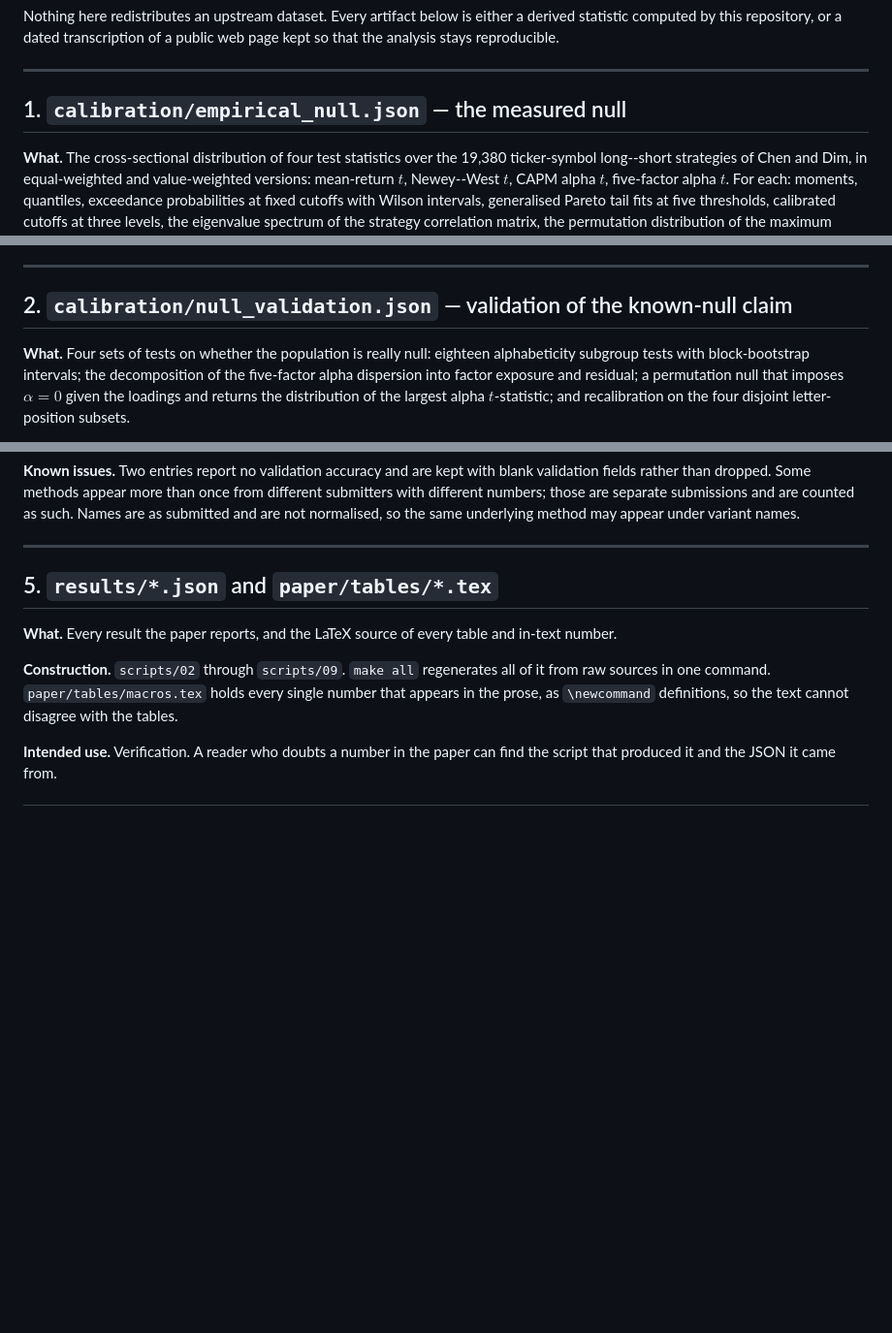
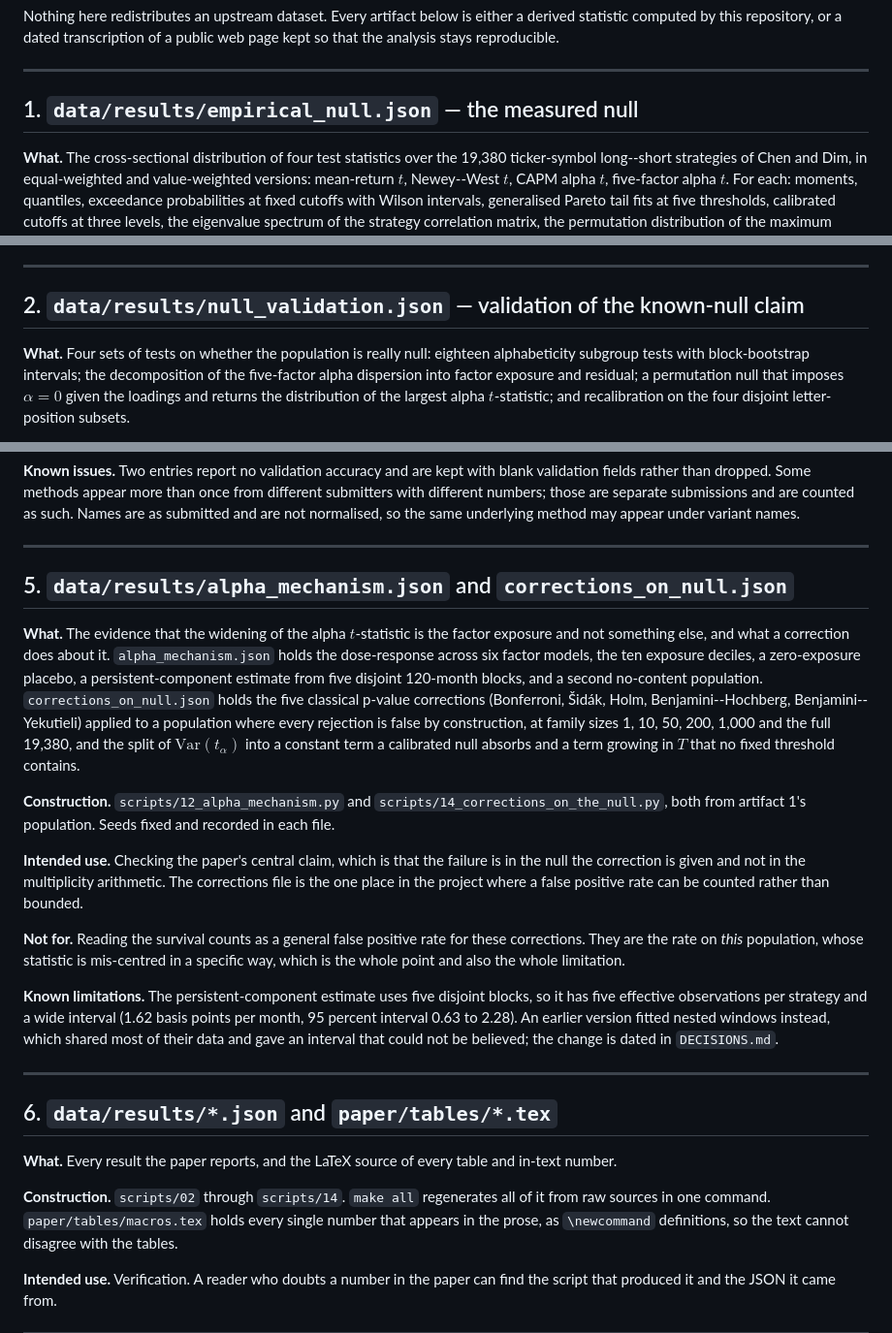
Before and after one commit to 0xpinara/benchmark-zoo, a Markdown page: DATASHEET.md, 3 parts joined by grey strips. Shown at 97% size. Rendered like a GitHub page; blank space fills up the shorter version.

Commit message:
Datasheet: fix the artifact paths, add the two missing artifacts
Sections 1 to 3 gave paths that do not exist: calibration/ and
benchmarks/ were never directory names.  The real ones are
data/results/ and data/interim/.  alpha_mechanism.json and
corrections_on_null.json had no entry at all, and between them they
carry the paper's central claim.

```diff
--- a/DATASHEET.md
+++ b/DATASHEET.md
@@ -10,7 +10,7 @@ public web page kept so that the analysis stays reproducible.
 
 ---
 
-## 1. `calibration/empirical_null.json` — the measured null
+## 1. `data/results/empirical_null.json` — the measured null
 
 **What.** The cross-sectional distribution of four test statistics over the
 19,380 ticker-symbol long--short strategies of Chen and Dim, in equal-weighted
@@ -57,7 +57,7 @@ transfers is the method.
 
 ---
 
-## 2. `calibration/null_validation.json` — validation of the known-null claim
+## 2. `data/results/null_validation.json` — validation of the known-null claim
 
 **What.** Four sets of tests on whether the population is really null:
 eighteen alphabeticity subgroup tests with block-bootstrap intervals; the
@@ -156,12 +156,48 @@ same underlying method may appear under variant names.
 
 ---
 
-## 5. `results/*.json` and `paper/tables/*.tex`
+## 5. `data/results/alpha_mechanism.json` and `corrections_on_null.json`
+
+**What.** The evidence that the widening of the alpha $t$-statistic is the
+factor exposure and not something else, and what a correction does about it.
+`alpha_mechanism.json` holds the dose-response across six factor models, the
+ten exposure deciles, a zero-exposure placebo, a persistent-component estimate
+from five disjoint 120-month blocks, and a second no-content population.
+`corrections_on_null.json` holds the five classical p-value corrections
+(Bonferroni, Šidák, Holm, Benjamini--Hochberg, Benjamini--Yekutieli) applied to
+a population where every rejection is false by construction, at family sizes 1,
+10, 50, 200, 1,000 and the full 19,380, and the split of
+$\mathrm{Var}(t_\alpha)$ into a constant term a calibrated null absorbs and a term growing in $T$ that no fixed threshold
+contains.
+
+**Construction.** `scripts/12_alpha_mechanism.py` and
+`scripts/14_corrections_on_the_null.py`, both from artifact 1's population.
+Seeds fixed and recorded in each file.
+
+**Intended use.** Checking the paper's central claim, which is that the failure
+is in the null the correction is given and not in the multiplicity arithmetic.
+The corrections file is the one place in the project where a false positive
+rate can be counted rather than bounded.
+
+**Not for.** Reading the survival counts as a general false positive rate for
+these corrections. They are the rate on *this* population, whose statistic is
+mis-centred in a specific way, which is the whole point and also the whole
+limitation.
+
+**Known limitations.** The persistent-component estimate uses five disjoint
+blocks, so it has five effective observations per strategy and a wide interval
+(1.62 basis points per month, 95 percent interval 0.63 to 2.28). An earlier
+version fitted nested windows instead, which shared most of their data and gave
+an interval that could not be believed; the change is dated in `DECISIONS.md`.
+
+---
+
+## 6. `data/results/*.json` and `paper/tables/*.tex`
 
 **What.** Every result the paper reports, and the LaTeX source of every table and
 in-text number.
 
-**Construction.** `scripts/02` through `scripts/09`. `make all` regenerates all of
+**Construction.** `scripts/02` through `scripts/14`. `make all` regenerates all of
 it from raw sources in one command. `paper/tables/macros.tex` holds every single
 number that appears in the prose, as `\newcommand` definitions, so the text
 cannot disagree with the tables.
```
Also changed, not shown: other parts of DATASHEET.md (+1 -1 lines).
